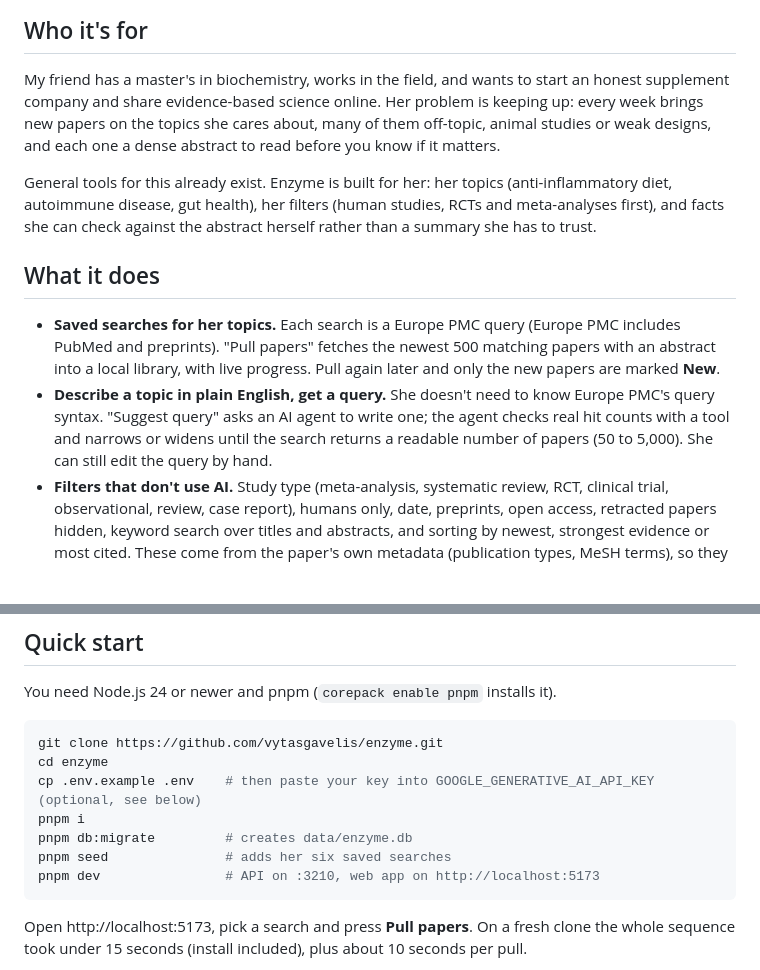
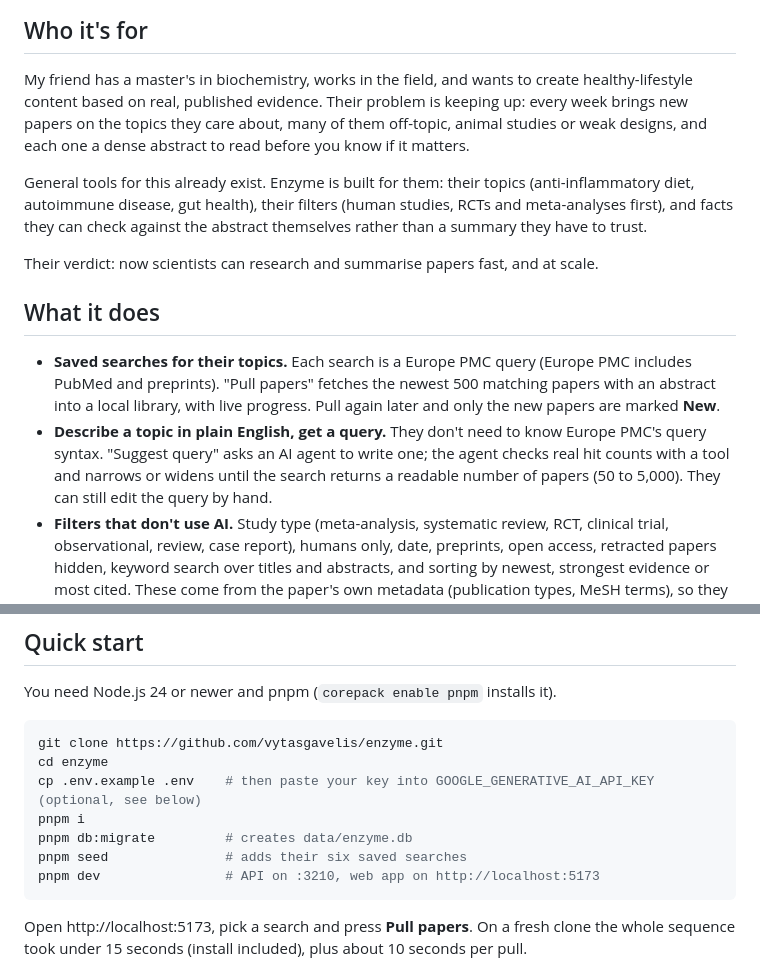
Before and after one commit to vytasgavelis/enzyme, a Markdown page: README.md, 2 parts joined by grey strips. GitHub-like rendering; blank space fills up the shorter version.

````diff
--- a/README.md
+++ b/README.md
@@ -10,24 +10,26 @@ Built in one weekend for the DEV Hacktoberfest 2026 Weekend Challenge, "Build fo
 
 ## Who it's for
 
-My friend has a master's in biochemistry, works in the field, and wants to start an honest
-supplement company and share evidence-based science online. Her problem is keeping up: every week
-brings new papers on the topics she cares about, many of them off-topic, animal studies or weak
+My friend has a master's in biochemistry, works in the field, and wants to create
+healthy-lifestyle content based on real, published evidence. Their problem is keeping up: every week
+brings new papers on the topics they care about, many of them off-topic, animal studies or weak
 designs, and each one a dense abstract to read before you know if it matters.
 
-General tools for this already exist. Enzyme is built for her: her topics (anti-inflammatory diet,
-autoimmune disease, gut health), her filters (human studies, RCTs and meta-analyses first), and
-facts she can check against the abstract herself rather than a summary she has to trust.
+General tools for this already exist. Enzyme is built for them: their topics (anti-inflammatory diet,
+autoimmune disease, gut health), their filters (human studies, RCTs and meta-analyses first), and
+facts they can check against the abstract themselves rather than a summary they have to trust.
+
+Their verdict: now scientists can research and summarise papers fast, and at scale.
 
 ## What it does
 
-- **Saved searches for her topics.** Each search is a Europe PMC query (Europe PMC includes PubMed
+- **Saved searches for their topics.** Each search is a Europe PMC query (Europe PMC includes PubMed
   and preprints). "Pull papers" fetches the newest 500 matching papers with an abstract into a
   local library, with live progress. Pull again later and only the new papers are marked **New**.
-- **Describe a topic in plain English, get a query.** She doesn't need to know Europe PMC's query
+- **Describe a topic in plain English, get a query.** They don't need to know Europe PMC's query
   syntax. "Suggest query" asks an AI agent to write one; the agent checks real hit counts with a
   tool and narrows or widens until the search returns a readable number of papers (50 to 5,000).
-  She can still edit the query by hand.
+  They can still edit the query by hand.
 - **Filters that don't use AI.** Study type (meta-analysis, systematic review, RCT, clinical trial,
   observational, review, case report), humans only, date, preprints, open access, retracted papers
   hidden, keyword search over titles and abstracts, and sorting by newest, strongest evidence or most cited. These
@@ -56,7 +58,7 @@ cd enzyme
 cp .env.example .env    # then paste your key into GOOGLE_GENERATIVE_AI_API_KEY (optional, see below)
 pnpm i
 pnpm db:migrate         # creates data/enzyme.db
-pnpm seed               # adds her six saved searches
+pnpm seed               # adds their six saved searches
 pnpm dev                # API on :3210, web app on http://localhost:5173
 ```
 
````
